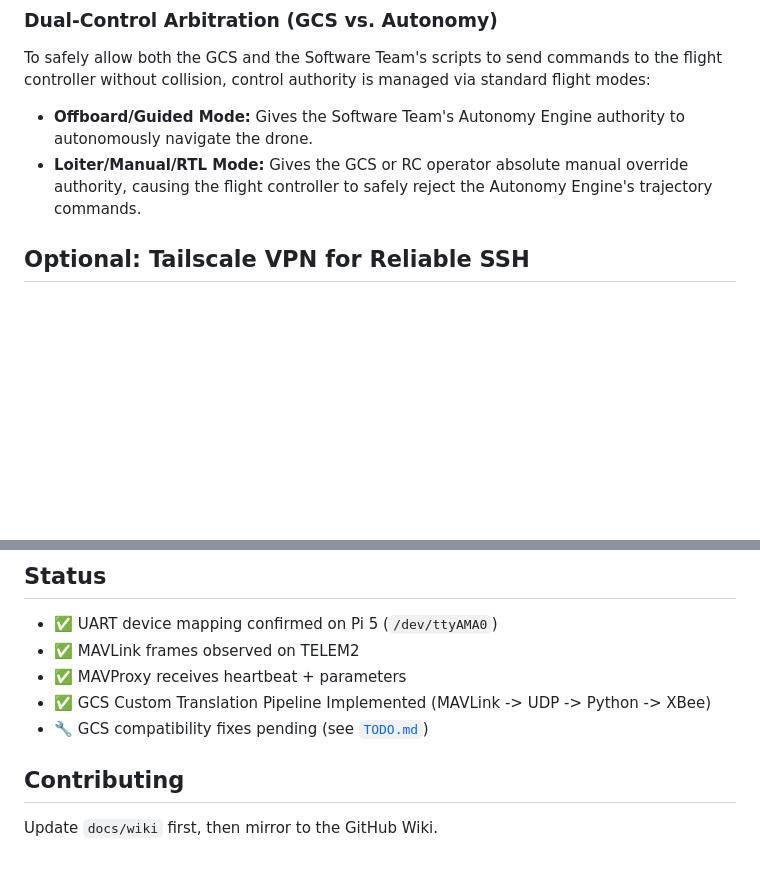
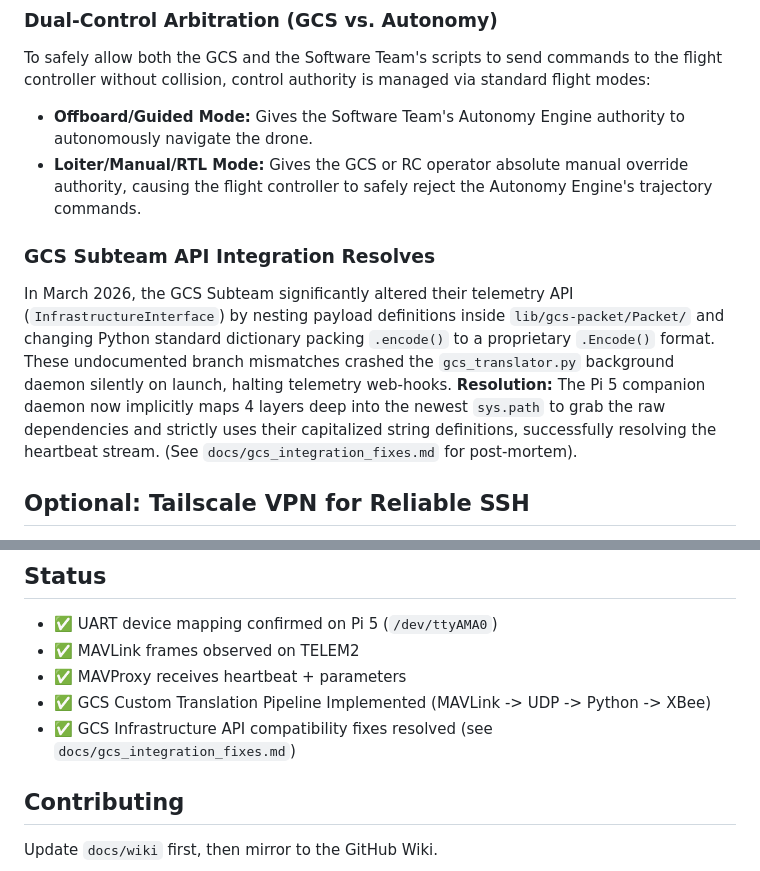
Before and after one commit to ngcp-project/ngcp-pixhawk-pi5-companion, a Markdown page: README.md, 2 parts joined by grey strips. Rendered like a GitHub page; blank space fills up the shorter version.

Commit message:
Fix GCS Integration crash caused by .Encode() API typo & Module Path nesting.

```diff
--- a/README.md
+++ b/README.md
@@ -35,6 +35,10 @@ The autostart script (`ngcp-mavproxy-telemetry.sh`) currently spins up the follo
 To safely allow both the GCS and the Software Team's scripts to send commands to the flight controller without collision, control authority is managed via standard flight modes:
 - **Offboard/Guided Mode:** Gives the Software Team's Autonomy Engine authority to autonomously navigate the drone.
 - **Loiter/Manual/RTL Mode:** Gives the GCS or RC operator absolute manual override authority, causing the flight controller to safely reject the Autonomy Engine's trajectory commands.
+
+### GCS Subteam API Integration Resolves
+In March 2026, the GCS Subteam significantly altered their telemetry API (`InfrastructureInterface`) by nesting payload definitions inside `lib/gcs-packet/Packet/` and changing Python standard dictionary packing `.encode()` to a proprietary `.Encode()` format. These undocumented branch mismatches crashed the `gcs_translator.py` background daemon silently on launch, halting telemetry web-hooks.
+**Resolution:** The Pi 5 companion daemon now implicitly maps 4 layers deep into the newest `sys.path` to grab the raw dependencies and strictly uses their capitalized string definitions, successfully resolving the heartbeat stream. (See `docs/gcs_integration_fixes.md` for post-mortem).
 
 ## Optional: Tailscale VPN for Reliable SSH
 Due to the dynamic IP addressing (DHCP) on university networks and active blocking of local Multicast (mDNS), it can be difficult to reliably connect to the Raspberry Pi 5 companion computer over SSH (e.g. the IP changes every time it reconnects).
@@ -85,7 +89,7 @@ This gives operators a real-time health overview of the entire data bus at a gla
 - ✅ MAVLink frames observed on TELEM2
 - ✅ MAVProxy receives heartbeat + parameters
 - ✅ GCS Custom Translation Pipeline Implemented (MAVLink -> UDP -> Python -> XBee)
-- 🔧 GCS compatibility fixes pending (see [`TODO.md`](TODO.md))
+- ✅ GCS Infrastructure API compatibility fixes resolved (see `docs/gcs_integration_fixes.md`)
 
 ## Contributing
 Update `docs/wiki` first, then mirror to the GitHub Wiki.
```
